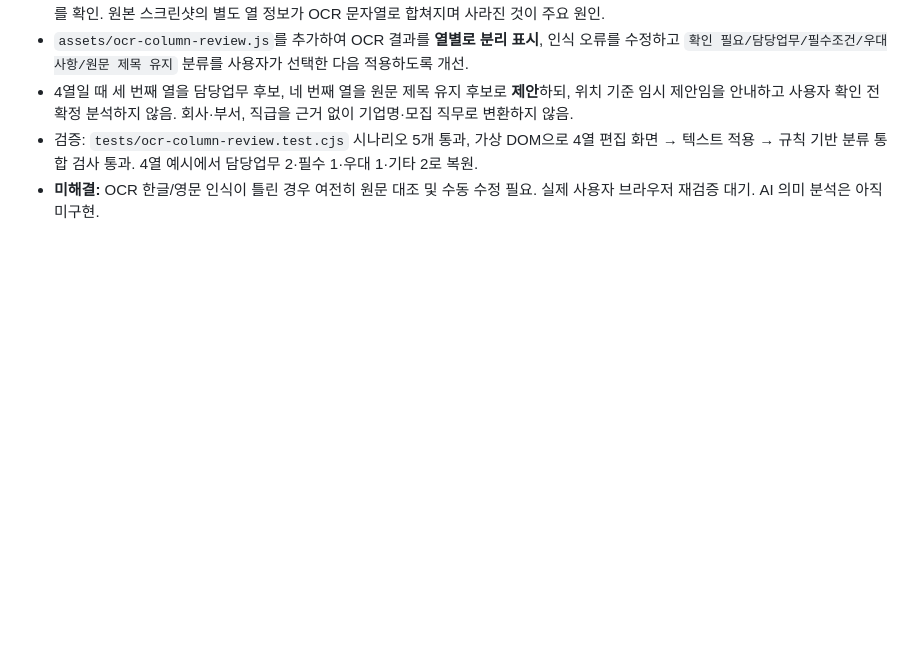
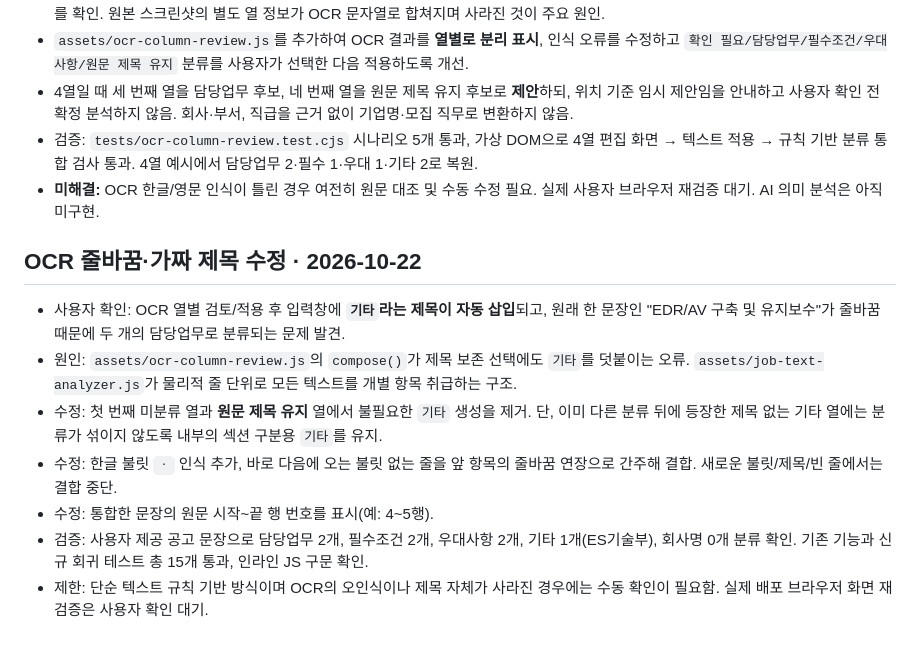
Before and after one commit to junyeong-lab/muttaji, a Markdown page: README.md, the part around the change. Drawn GitHub-style; blank space fills up the shorter version.

Commit message:
docs: log fix for phantom 기타 label and wrapped OCR bullet splitting

```diff
--- a/README.md
+++ b/README.md
@@ -108,3 +108,13 @@
 - 4열일 때 세 번째 열을 담당업무 후보, 네 번째 열을 원문 제목 유지 후보로 **제안**하되, 위치 기준 임시 제안임을 안내하고 사용자 확인 전 확정 분석하지 않음. 회사·부서, 직급을 근거 없이 기업명·모집 직무로 변환하지 않음.
 - 검증: `tests/ocr-column-review.test.cjs` 시나리오 5개 통과, 가상 DOM으로 4열 편집 화면 → 텍스트 적용 → 규칙 기반 분류 통합 검사 통과. 4열 예시에서 담당업무 2·필수 1·우대 1·기타 2로 복원.
 - **미해결:** OCR 한글/영문 인식이 틀린 경우 여전히 원문 대조 및 수동 수정 필요. 실제 사용자 브라우저 재검증 대기. AI 의미 분석은 아직 미구현.
+
+## OCR 줄바꿈·가짜 제목 수정 · 2026-10-22
+
+- 사용자 확인: OCR 열별 검토/적용 후 입력창에 **`기타`라는 제목이 자동 삽입**되고, 원래 한 문장인 "EDR/AV 구축 및 유지보수"가 줄바꿈 때문에 두 개의 담당업무로 분류되는 문제 발견.
+- 원인: `assets/ocr-column-review.js`의 `compose()`가 제목 보존 선택에도 `기타`를 덧붙이는 오류. `assets/job-text-analyzer.js`가 물리적 줄 단위로 모든 텍스트를 개별 항목 취급하는 구조.
+- 수정: 첫 번째 미분류 열과 **원문 제목 유지** 열에서 불필요한 `기타` 생성을 제거. 단, 이미 다른 분류 뒤에 등장한 제목 없는 기타 열에는 분류가 섞이지 않도록 내부의 섹션 구분용 `기타`를 유지.
+- 수정: 한글 불릿 `ㆍ` 인식 추가, 바로 다음에 오는 불릿 없는 줄을 앞 항목의 줄바꿈 연장으로 간주해 결합. 새로운 불릿/제목/빈 줄에서는 결합 중단.
+- 수정: 통합한 문장의 원문 시작~끝 행 번호를 표시(예: 4~5행).
+- 검증: 사용자 제공 공고 문장으로 담당업무 2개, 필수조건 2개, 우대사항 2개, 기타 1개(ES기술부), 회사명 0개 분류 확인. 기존 기능과 신규 회귀 테스트 총 15개 통과, 인라인 JS 구문 확인.
+- 제한: 단순 텍스트 규칙 기반 방식이며 OCR의 오인식이나 제목 자체가 사라진 경우에는 수동 확인이 필요함. 실제 배포 브라우저 화면 재검증은 사용자 확인 대기.
```
